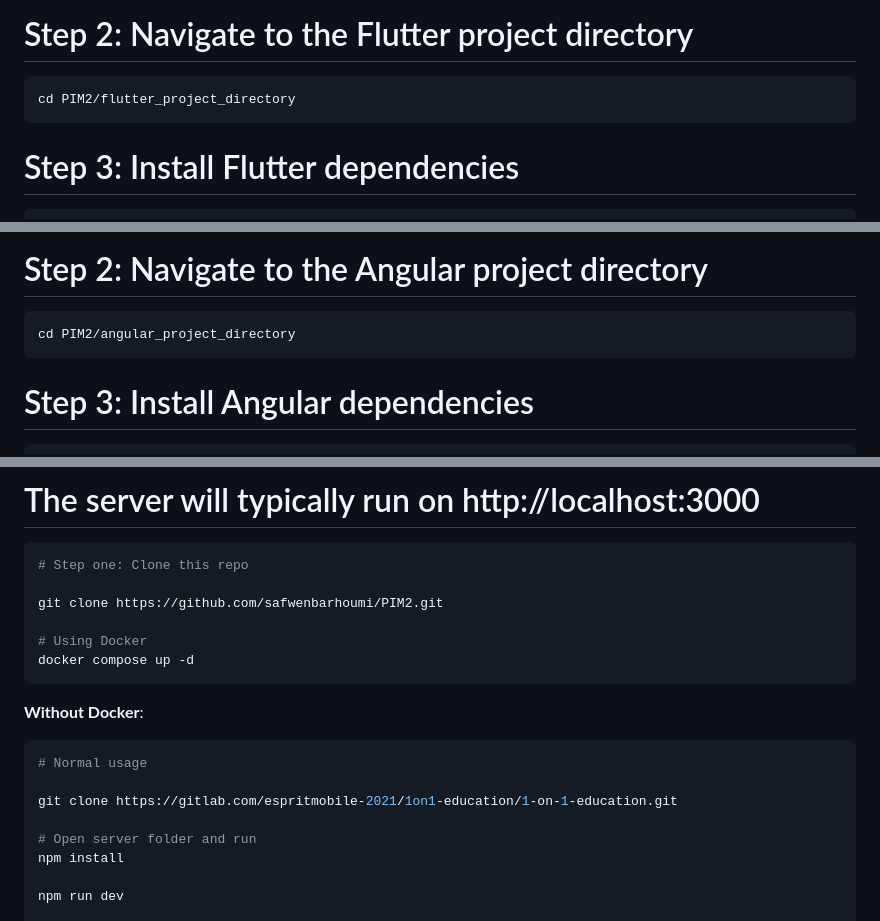
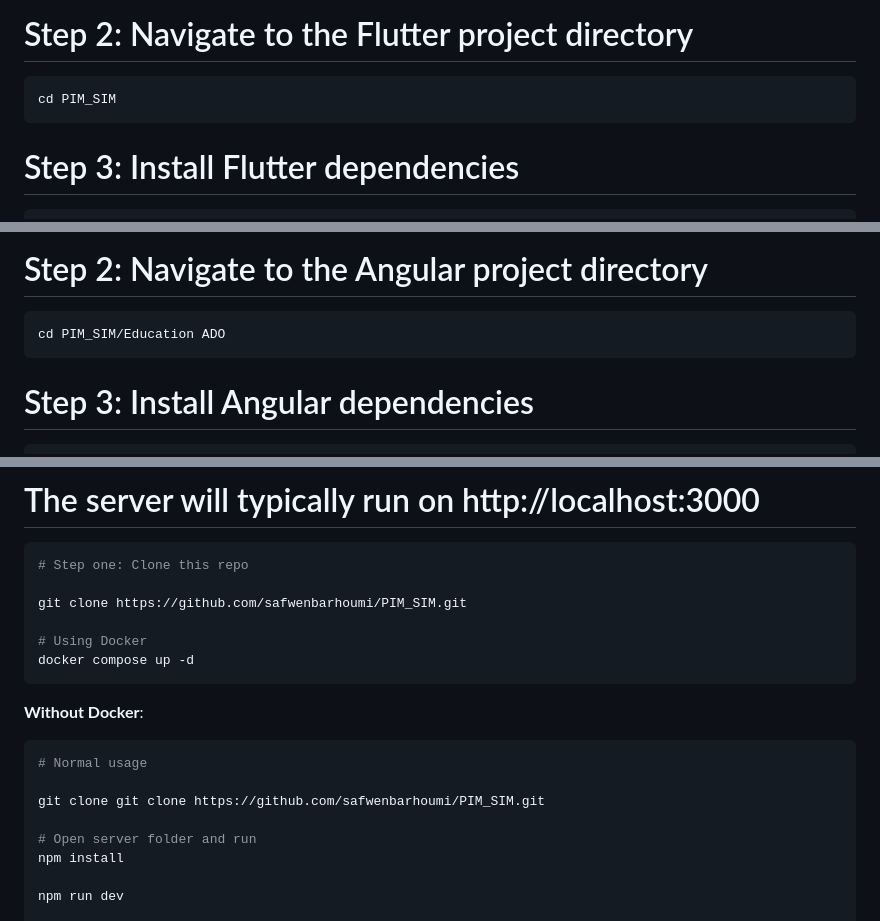
Before and after one commit to safwenbarhoumi/PIM_SIM, a Markdown page: README.md, 3 parts joined by grey strips. GitHub-like rendering.

````diff
--- a/README.md
+++ b/README.md
@@ -89,7 +89,7 @@ git clone https://github.com/safwenbarhoumi/PIM2.git
 ```
 # Step 2: Navigate to the Flutter project directory
 ```
-cd PIM2/flutter_project_directory
+cd PIM_SIM
 ```
 # Step 3: Install Flutter dependencies
 ```
@@ -119,7 +119,7 @@ git clone https://github.com/safwenbarhoumi/PIM2.git
 
 # Step 2: Navigate to the Angular project directory
 ```
-cd PIM2/angular_project_directory
+cd PIM_SIM/Education ADO
 ```
 
 # Step 3: Install Angular dependencies
@@ -169,7 +169,7 @@ npm start
 ```bash
 # Step one: Clone this repo
 
-git clone https://github.com/safwenbarhoumi/PIM2.git
+git clone https://github.com/safwenbarhoumi/PIM_SIM.git
 
 # Using Docker
 docker compose up -d
@@ -180,7 +180,7 @@ docker compose up -d
 ```bash
 # Normal usage
 
-git clone https://gitlab.com/espritmobile-2021/1on1-education/1-on-1-education.git
+git clone git clone https://github.com/safwenbarhoumi/PIM_SIM.git
 
 # Open server folder and run
 npm install
````
Also changed, not shown: other parts of README.md (+1 -1 lines).
